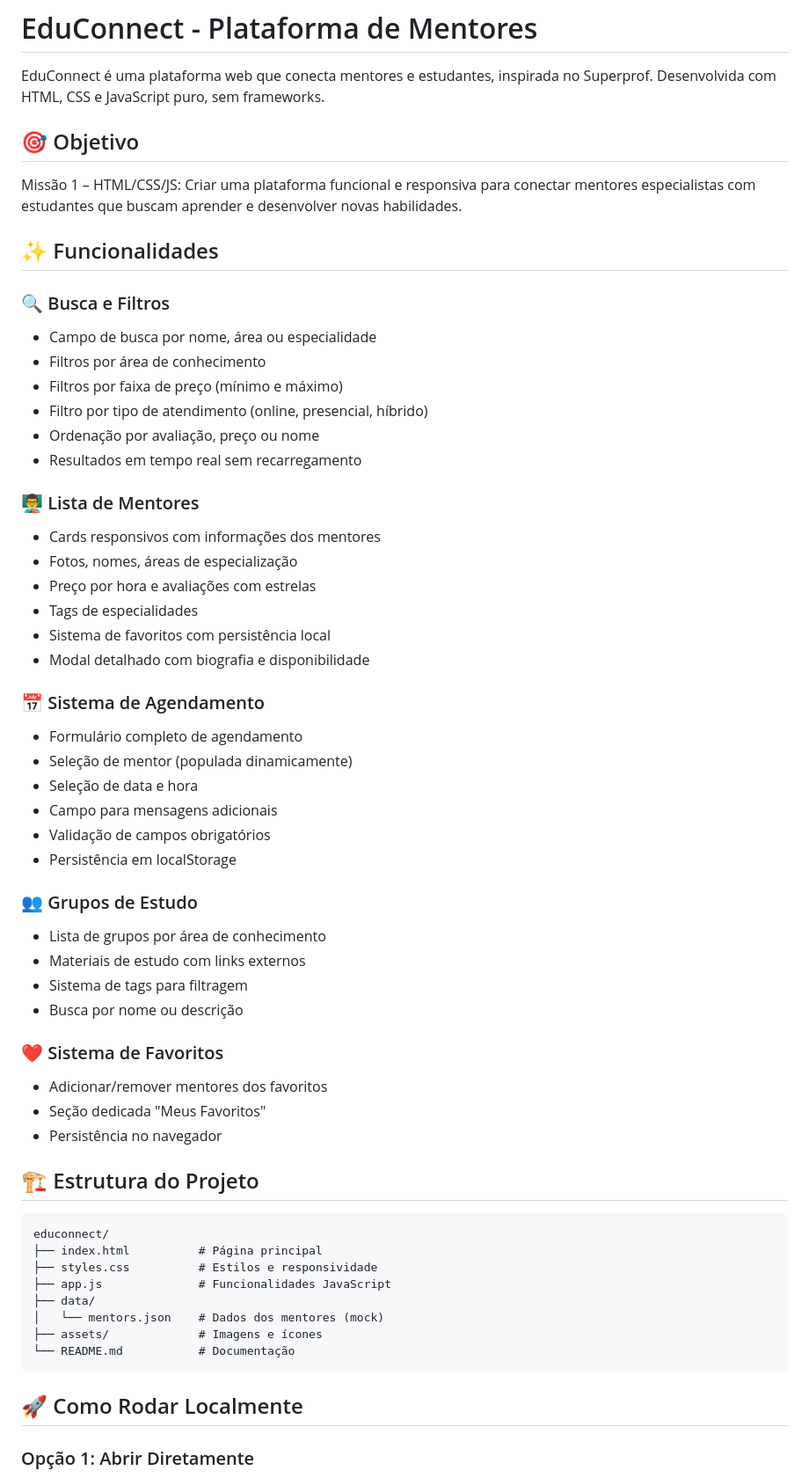
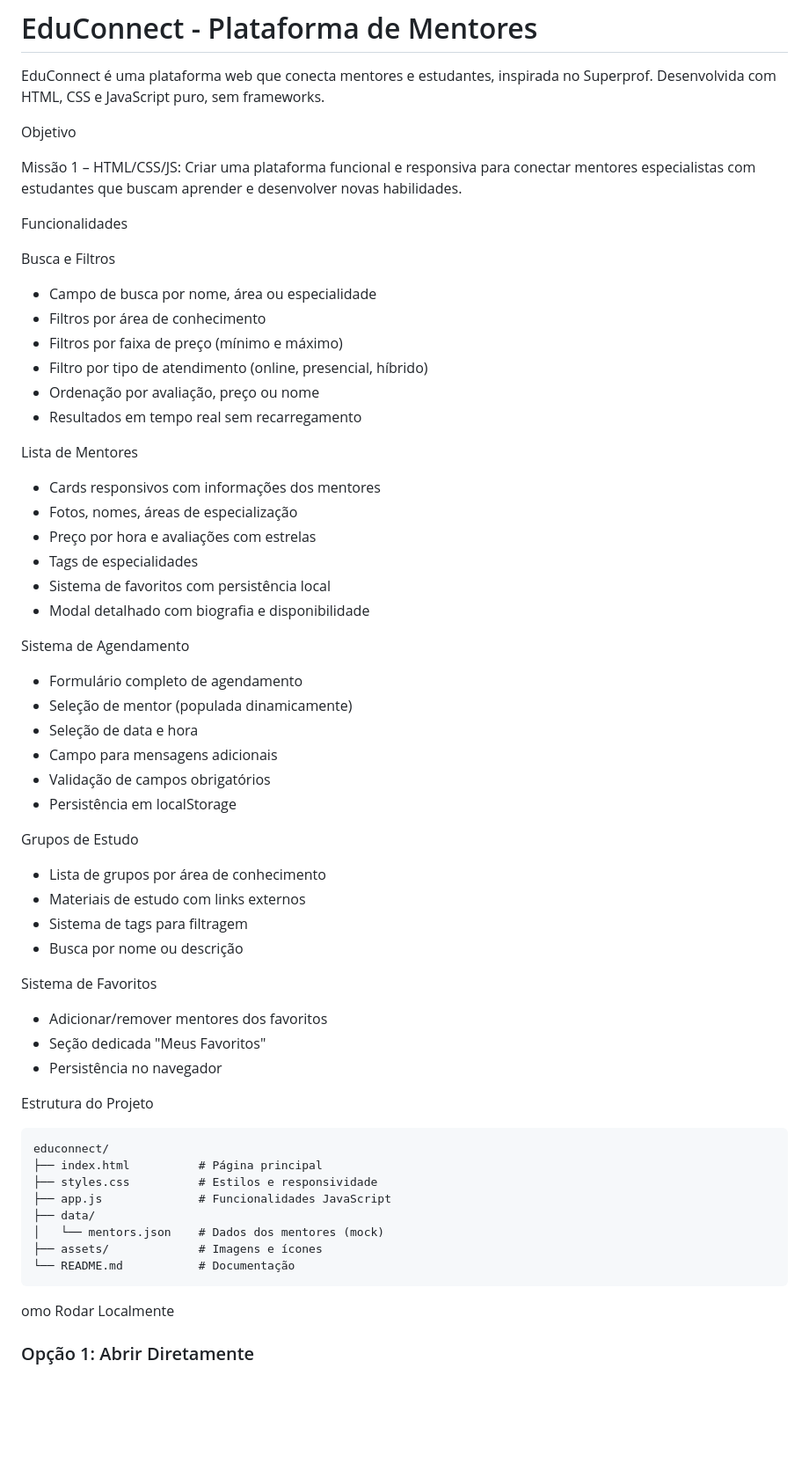
Before and after one commit to Gesouza2050/educonnect-mentorias-mvp, a Markdown page: README.md, the part around the change printed below. Shown: that part at 88% size. Drawn GitHub-style; blank space fills up the shorter version.

````diff
--- a/README.md
+++ b/README.md
@@ -2,13 +2,13 @@
 
 EduConnect é uma plataforma web que conecta mentores e estudantes, inspirada no Superprof. Desenvolvida com HTML, CSS e JavaScript puro, sem frameworks.
 
-## 🎯 Objetivo
+ Objetivo
 
 Missão 1 – HTML/CSS/JS: Criar uma plataforma funcional e responsiva para conectar mentores especialistas com estudantes que buscam aprender e desenvolver novas habilidades.
 
-## ✨ Funcionalidades
+ Funcionalidades
 
-### 🔍 Busca e Filtros
+Busca e Filtros
 - Campo de busca por nome, área ou especialidade
 - Filtros por área de conhecimento
 - Filtros por faixa de preço (mínimo e máximo)
@@ -16,7 +16,7 @@ Missão 1 – HTML/CSS/JS: Criar uma plataforma funcional e responsiva para cone
 - Ordenação por avaliação, preço ou nome
 - Resultados em tempo real sem recarregamento
 
-### 👨‍🏫 Lista de Mentores
+ Lista de Mentores
 - Cards responsivos com informações dos mentores
 - Fotos, nomes, áreas de especialização
 - Preço por hora e avaliações com estrelas
@@ -24,7 +24,7 @@ Missão 1 – HTML/CSS/JS: Criar uma plataforma funcional e responsiva para cone
 - Sistema de favoritos com persistência local
 - Modal detalhado com biografia e disponibilidade
 
-### 📅 Sistema de Agendamento
+Sistema de Agendamento
 - Formulário completo de agendamento
 - Seleção de mentor (populada dinamicamente)
 - Seleção de data e hora
@@ -32,18 +32,18 @@ Missão 1 – HTML/CSS/JS: Criar uma plataforma funcional e responsiva para cone
 - Validação de campos obrigatórios
 - Persistência em localStorage
 
-### 👥 Grupos de Estudo
+ Grupos de Estudo
 - Lista de grupos por área de conhecimento
 - Materiais de estudo com links externos
 - Sistema de tags para filtragem
 - Busca por nome ou descrição
 
-### ❤️ Sistema de Favoritos
+ Sistema de Favoritos
 - Adicionar/remover mentores dos favoritos
 - Seção dedicada "Meus Favoritos"
 - Persistência no navegador
 
-## 🏗️ Estrutura do Projeto
+ Estrutura do Projeto
 
 ```
 educonnect/
@@ -56,7 +56,7 @@ educonnect/
 └── README.md           # Documentação
 ```
 
-## 🚀 Como Rodar Localmente
+omo Rodar Localmente
 
 ### Opção 1: Abrir Diretamente
 1. Clone ou baixe o projeto
````
Also changed, not shown: other parts of README.md (+11 -22 lines).
